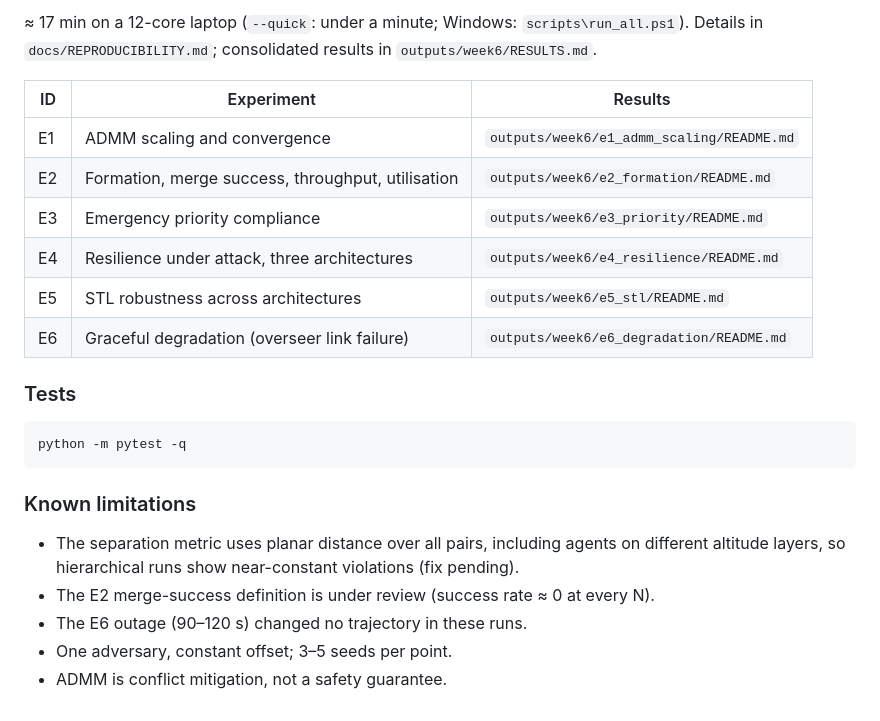
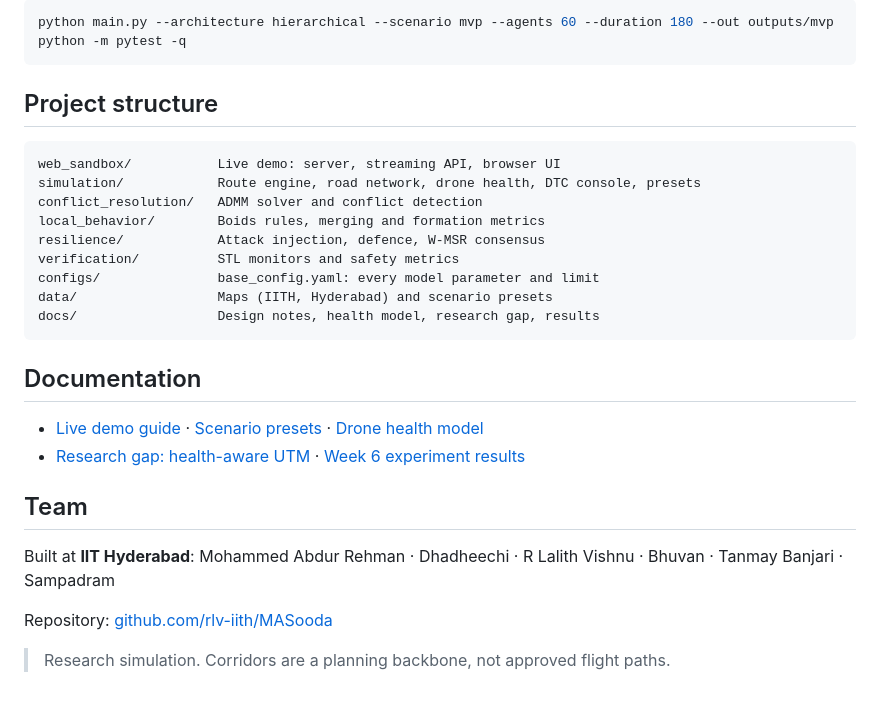
Before and after one commit to rlv-iith/MASooda, a Markdown page: README.md, the part around the change printed below. Drawn GitHub-style.

````diff
--- a/README.md
+++ b/README.md
@@ -142,26 +62,30 @@ scripts/run_all.sh
-≈ 17 min on a 12-core laptop (`--quick`: under a minute; Windows: `scripts\run_all.ps1`).
-Details in `docs/REPRODUCIBILITY.md`; consolidated results in `outputs/week6/RESULTS.md`.
-
-| ID | Experiment | Results |
-|---|---|---|
-| E1 | ADMM scaling and convergence | `outputs/week6/e1_admm_scaling/README.md` |
-| E2 | Formation, merge success, throughput, utilisation | `outputs/week6/e2_formation/README.md` |
-| E3 | Emergency priority compliance | `outputs/week6/e3_priority/README.md` |
-| E4 | Resilience under attack, three architectures | `outputs/week6/e4_resilience/README.md` |
-| E5 | STL robustness across architectures | `outputs/week6/e5_stl/README.md` |
-| E6 | Graceful degradation (overseer link failure) | `outputs/week6/e6_degradation/README.md` |
-
-### Tests
-
-```bash
+python main.py --architecture hierarchical --scenario mvp --agents 60 --duration 180 --out outputs/mvp
 python -m pytest -q
 ```
 
-### Known limitations
+## Project structure
 
-- The separation metric uses planar distance over all pairs, including agents on different
-  altitude layers, so hierarchical runs show near-constant violations (fix pending).
-- The E2 merge-success definition is under review (success rate ≈ 0 at every N).
-- The E6 outage (90–120 s) changed no trajectory in these runs.
-- One adversary, constant offset; 3–5 seeds per point.
-- ADMM is conflict mitigation, not a safety guarantee.
+```
+web_sandbox/           Live demo: server, streaming API, browser UI
+simulation/            Route engine, road network, drone health, DTC console, presets
+conflict_resolution/   ADMM solver and conflict detection
+local_behavior/        Boids rules, merging and formation metrics
+resilience/            Attack injection, defence, W-MSR consensus
+verification/          STL monitors and safety metrics
+configs/               base_config.yaml: every model parameter and limit
+data/                  Maps (IITH, Hyderabad) and scenario presets
+docs/                  Design notes, health model, research gap, results
+```
+
+## Documentation
+
+- [Live demo guide](docs/LIVE_DEMO.md) · [Scenario presets](docs/SCENARIO_PRESETS.md) · [Drone health model](docs/DRONE_HEALTH_MODEL.md)
+- [Research gap: health-aware UTM](docs/RESEARCH_GAP_HEALTH_AWARE_UTM.md) · [Week 6 experiment results](outputs/week6/RESULTS.md)
+
+## Team
+
+Built at **IIT Hyderabad**: Mohammed Abdur Rehman · Dhadheechi · R Lalith Vishnu · Bhuvan · Tanmay Banjari · Sampadram
+
+Repository: [github.com/rlv-iith/MASooda](https://github.com/rlv-iith/MASooda)
+
+> Research simulation. Corridors are a planning backbone, not approved flight paths.
````
Also changed, not shown: other parts of README.md (+41 -121 lines), docs/images/live-airspace.png (added).
